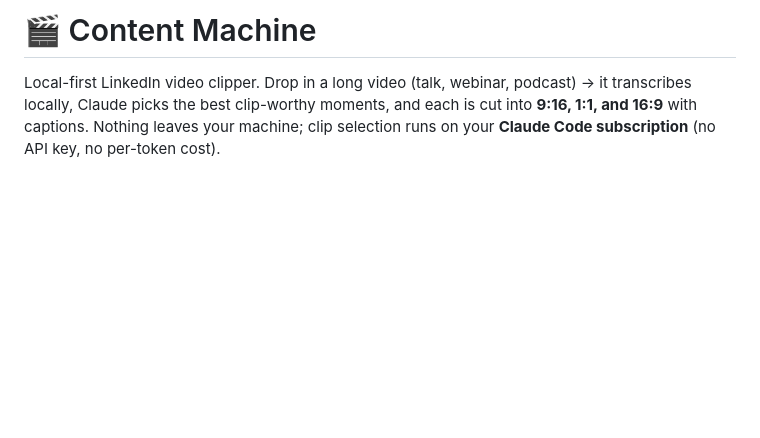
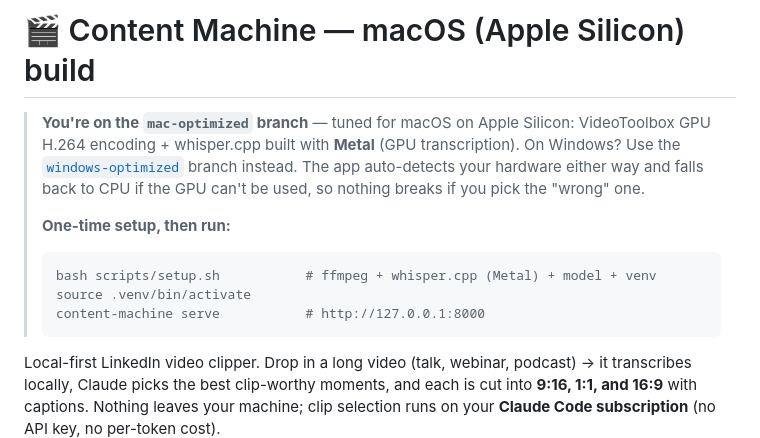
Before and after one commit to Metdez/Content-Reels, a Markdown page: README.md, the part around the change. Drawn GitHub-style; blank space fills up the shorter version.

Commit message:
docs: mac-optimized branch — macOS/Apple Silicon quickstart banner
Co-Authored-By: Claude Opus 4.8 (1M context) <noreply@anthropic.com>

````diff
--- a/README.md
+++ b/README.md
@@ -1,4 +1,18 @@
-# 🎬 Content Machine
+# 🎬 Content Machine — macOS (Apple Silicon) build
+
+> **You're on the `mac-optimized` branch** — tuned for macOS on Apple Silicon:
+> VideoToolbox GPU H.264 encoding + whisper.cpp built with **Metal** (GPU
+> transcription). On Windows? Use the
+> [`windows-optimized`](../../tree/windows-optimized) branch instead. The app
+> auto-detects your hardware either way and falls back to CPU if the GPU can't be
+> used, so nothing breaks if you pick the "wrong" one.
+>
+> **One-time setup, then run:**
+> ```bash
+> bash scripts/setup.sh           # ffmpeg + whisper.cpp (Metal) + model + venv
+> source .venv/bin/activate
+> content-machine serve           # http://127.0.0.1:8000
+> ```
 
 Local-first LinkedIn video clipper. Drop in a long video (talk, webinar, podcast) →
 it transcribes locally, Claude picks the best clip-worthy moments, and each is cut
````
